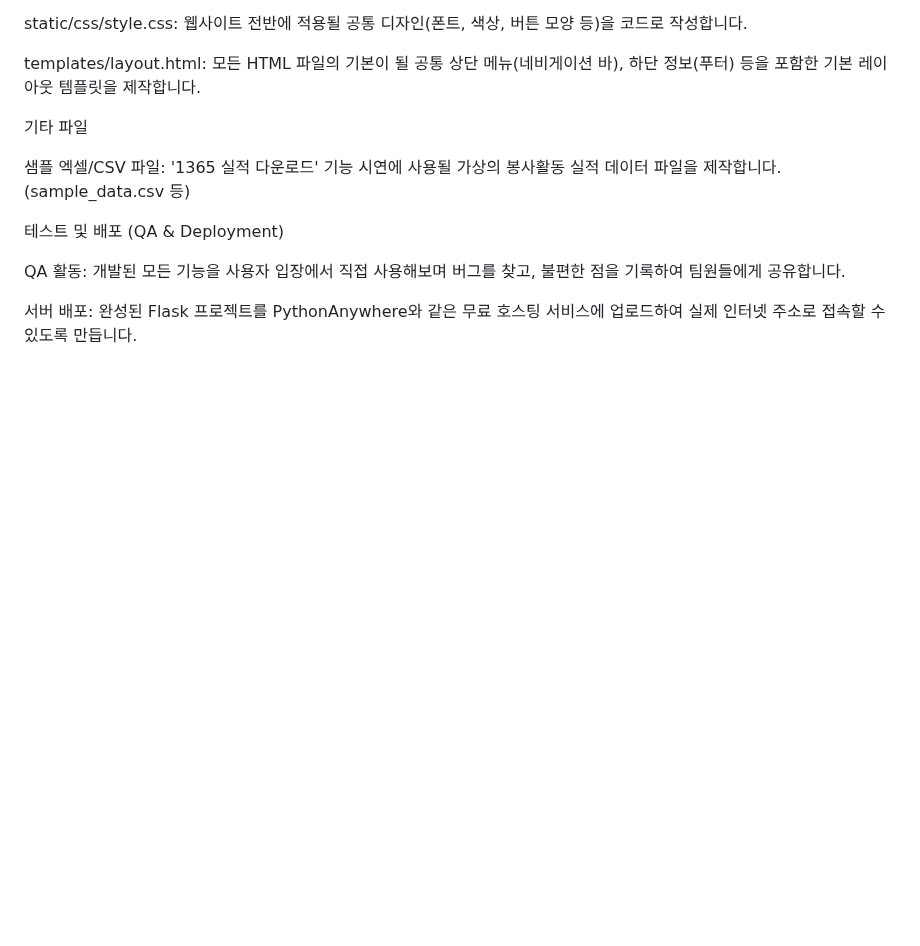
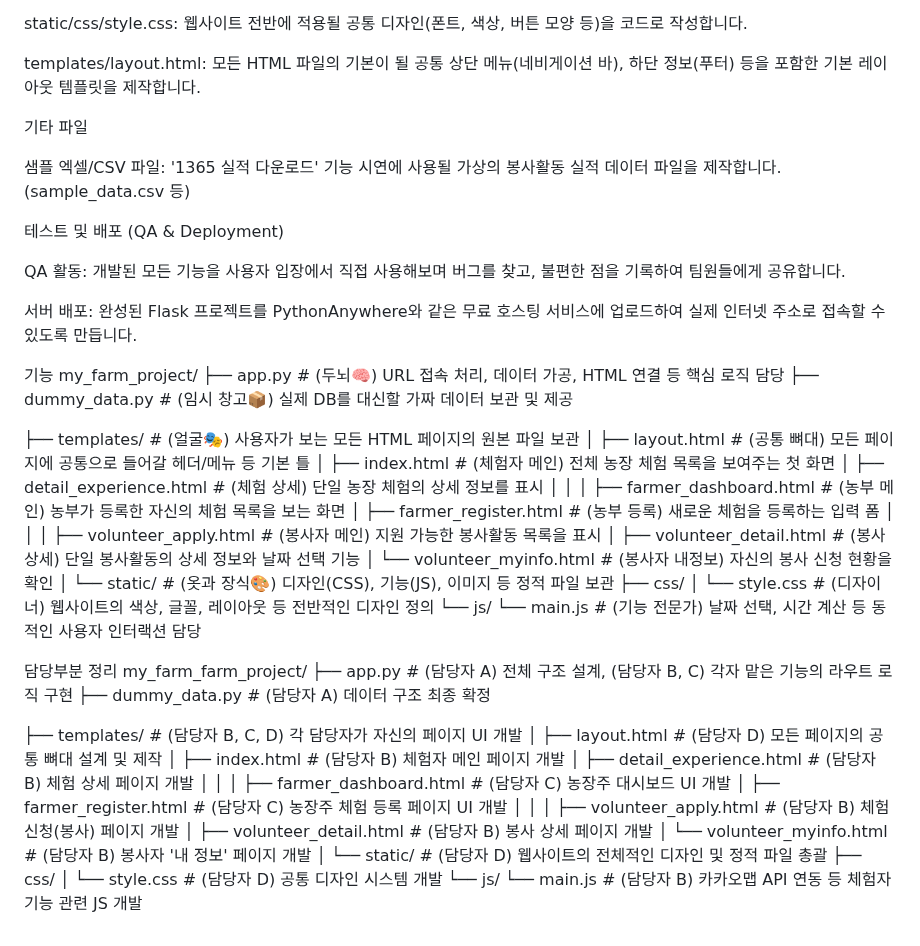
Before and after one commit to yoonwoosung/SW_id, a Markdown page: README.md, the part around the change. Rendered like a GitHub page; blank space fills up the shorter version.

```diff
--- a/README.md
+++ b/README.md
@@ -67,3 +67,51 @@ templates/layout.html: 모든 HTML 파일의 기본이 될 공통 상단 메뉴(
 QA 활동: 개발된 모든 기능을 사용자 입장에서 직접 사용해보며 버그를 찾고, 불편한 점을 기록하여 팀원들에게 공유합니다.
 
 서버 배포: 완성된 Flask 프로젝트를 PythonAnywhere와 같은 무료 호스팅 서비스에 업로드하여 실제 인터넷 주소로 접속할 수 있도록 만듭니다.
+
+
+기능
+my_farm_project/
+├── app.py              # (두뇌🧠) URL 접속 처리, 데이터 가공, HTML 연결 등 핵심 로직 담당
+├── dummy_data.py       # (임시 창고📦) 실제 DB를 대신할 가짜 데이터 보관 및 제공
+
+├── templates/          # (얼굴🎭) 사용자가 보는 모든 HTML 페이지의 원본 파일 보관
+│   ├── layout.html         # (공통 뼈대) 모든 페이지에 공통으로 들어갈 헤더/메뉴 등 기본 틀
+│   ├── index.html          # (체험자 메인) 전체 농장 체험 목록을 보여주는 첫 화면
+│   ├── detail_experience.html # (체험 상세) 단일 농장 체험의 상세 정보를 표시
+│   │
+│   ├── farmer_dashboard.html # (농부 메인) 농부가 등록한 자신의 체험 목록을 보는 화면
+│   ├── farmer_register.html  # (농부 등록) 새로운 체험을 등록하는 입력 폼
+│   │
+│   ├── volunteer_apply.html    # (봉사자 메인) 지원 가능한 봉사활동 목록을 표시
+│   ├── volunteer_detail.html   # (봉사 상세) 단일 봉사활동의 상세 정보와 날짜 선택 기능
+│   └── volunteer_myinfo.html   # (봉사자 내정보) 자신의 봉사 신청 현황을 확인
+│
+└── static/             # (옷과 장식🎨) 디자인(CSS), 기능(JS), 이미지 등 정적 파일 보관
+    ├── css/
+    │   └── style.css       # (디자이너) 웹사이트의 색상, 글꼴, 레이아웃 등 전반적인 디자인 정의
+    └── js/
+        └── main.js         # (기능 전문가) 날짜 선택, 시간 계산 등 동적인 사용자 인터랙션 담당
+
+
+담당부분 정리
+my_farm_farm_project/
+├── app.py              # (담당자 A) 전체 구조 설계, (담당자 B, C) 각자 맡은 기능의 라우트 로직 구현
+├── dummy_data.py       # (담당자 A) 데이터 구조 최종 확정
+
+├── templates/          # (담당자 B, C, D) 각 담당자가 자신의 페이지 UI 개발
+│   ├── layout.html         # (담당자 D) 모든 페이지의 공통 뼈대 설계 및 제작
+│   ├── index.html          # (담당자 B) 체험자 메인 페이지 개발
+│   ├── detail_experience.html # (담당자 B) 체험 상세 페이지 개발
+│   │
+│   ├── farmer_dashboard.html # (담당자 C) 농장주 대시보드 UI 개발
+│   ├── farmer_register.html  # (담당자 C) 농장주 체험 등록 페이지 UI 개발
+│   │
+│   ├── volunteer_apply.html    # (담당자 B) 체험 신청(봉사) 페이지 개발
+│   ├── volunteer_detail.html   # (담당자 B) 봉사 상세 페이지 개발
+│   └── volunteer_myinfo.html   # (담당자 B) 봉사자 '내 정보' 페이지 개발
+│
+└── static/             # (담당자 D) 웹사이트의 전체적인 디자인 및 정적 파일 총괄
+    ├── css/
+    │   └── style.css       # (담당자 D) 공통 디자인 시스템 개발
+    └── js/
+        └── main.js         # (담당자 B) 카카오맵 API 연동 등 체험자 기능 관련 JS 개발
```
